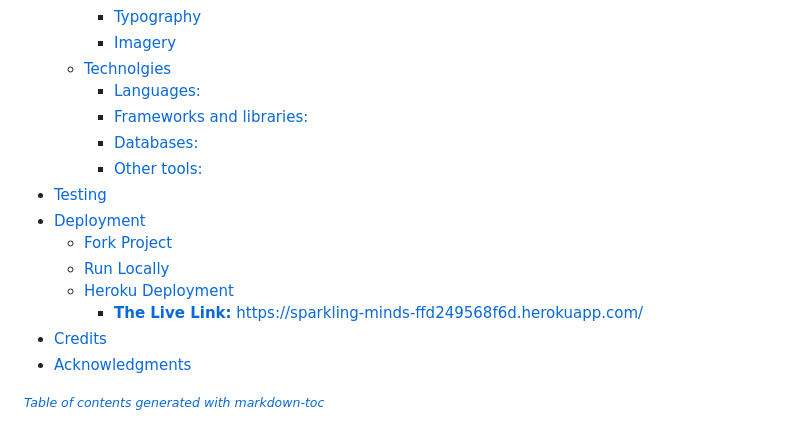
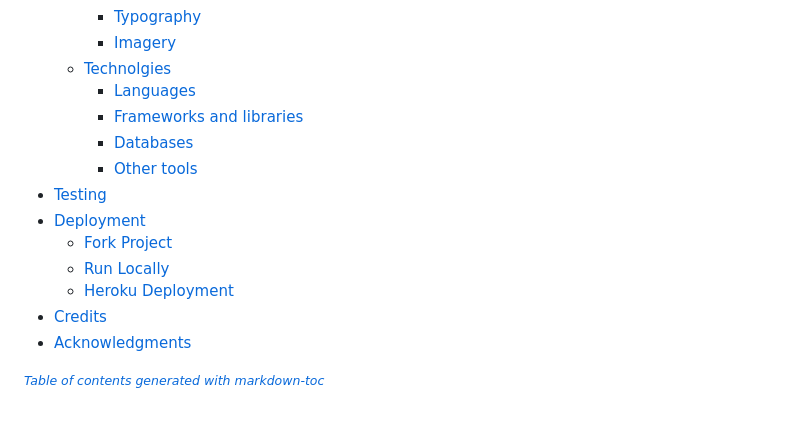
Before and after one commit to Jawahir01/Sparkling-Minds-Kids-Club, a Markdown page: README.md, the part around the change. Rendered like a GitHub page.

Commit message:
Update Table of Contents#2

```diff
--- a/README.md
+++ b/README.md
@@ -42,16 +42,15 @@ Sparkling Minds club is a fictional club for children to join in . It reflects t
     + [Typography](#typography)
     + [Imagery](#imagery)
   * [Technolgies](#technolgies)
-    + [Languages:](#languages-)
-    + [Frameworks and libraries:](#frameworks-and-libraries-)
-    + [Databases:](#databases-)
-    + [Other tools:](#other-tools-)
+    + [Languages](#languages)
+    + [Frameworks and libraries](#frameworks-and-libraries)
+    + [Databases](#databases)
+    + [Other tools](#other-tools)
 - [Testing](#testing)
 - [Deployment](#deployment)
     + [Fork Project](#fork-project)
     + [Run Locally](#run-locally)
   * [Heroku Deployment](#heroku-deployment)
-      - [**The Live Link:** https://sparkling-minds-ffd249568f6d.herokuapp.com/](#--the-live-link----https---sparkling-minds-ffd249568f6dherokuappcom-)
 - [Credits](#credits)
 - [Acknowledgments](#acknowledgments)
 
```
